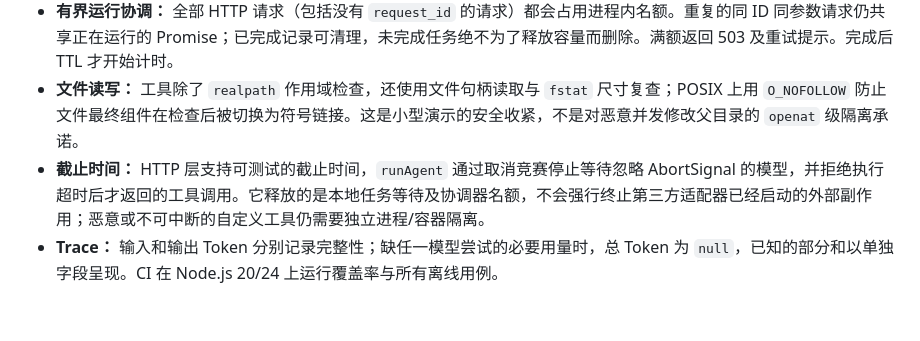
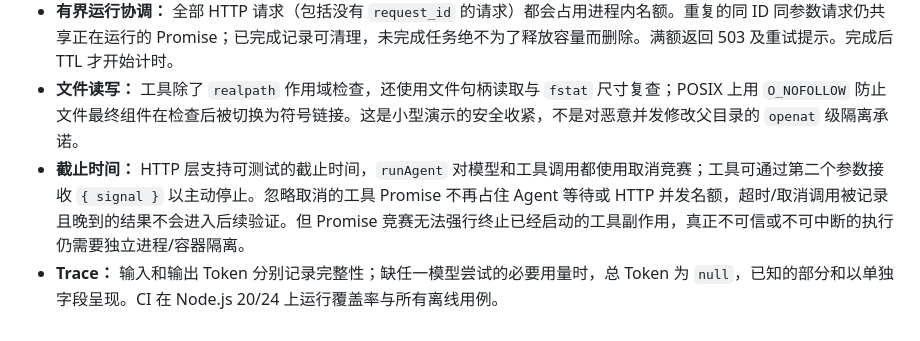
Before and after one commit to hdyrowecc/siteforge-agent-showcase, a Markdown page: docs/architecture.md, the part around the change. Drawn GitHub-style.

Commit message:
docs: distinguish bounded tool waits from termination of side effects

```diff
--- a/docs/architecture.md
+++ b/docs/architecture.md
@@ -14,5 +14,5 @@
 - **验证语义：** 缺少调用方 `requiredChecks` 时，`runAgent` 最多返回 `self_checked`，绝不把模型自选目标判为 `verified`；只有带显式目标契约的已编辑 HTML 路由经最新检查通过才可验证。本地 HTTP 离线模式返回 `demo_verified`，明确只验证固定脚本。live 模式必须提供目标标题契约，只有检查通过才返回 `contract_verified`，而且不会声称完整自然语言需求或视觉质量已被证明。
 - **有界运行协调：** 全部 HTTP 请求（包括没有 `request_id` 的请求）都会占用进程内名额。重复的同 ID 同参数请求仍共享正在运行的 Promise；已完成记录可清理，未完成任务绝不为了释放容量而删除。满额返回 503 及重试提示。完成后 TTL 才开始计时。
 - **文件读写：** 工具除了 `realpath` 作用域检查，还使用文件句柄读取与 `fstat` 尺寸复查；POSIX 上用 `O_NOFOLLOW` 防止文件最终组件在检查后被切换为符号链接。这是小型演示的安全收紧，不是对恶意并发修改父目录的 `openat` 级隔离承诺。
-- **截止时间：** HTTP 层支持可测试的截止时间，`runAgent` 通过取消竞赛停止等待忽略 AbortSignal 的模型，并拒绝执行超时后才返回的工具调用。它释放的是本地任务等待及协调器名额，不会强行终止第三方适配器已经启动的外部副作用；恶意或不可中断的自定义工具仍需要独立进程/容器隔离。
+- **截止时间：** HTTP 层支持可测试的截止时间，`runAgent` 对模型和工具调用都使用取消竞赛；工具可通过第二个参数接收 `{ signal }` 以主动停止。忽略取消的工具 Promise 不再占住 Agent 等待或 HTTP 并发名额，超时/取消调用被记录且晚到的结果不会进入后续验证。但 Promise 竞赛无法强行终止已经启动的工具副作用，真正不可信或不可中断的执行仍需要独立进程/容器隔离。
 - **Trace：** 输入和输出 Token 分别记录完整性；缺任一模型尝试的必要用量时，总 Token 为 `null`，已知的部分和以单独字段呈现。CI 在 Node.js 20/24 上运行覆盖率与所有离线用例。
```
